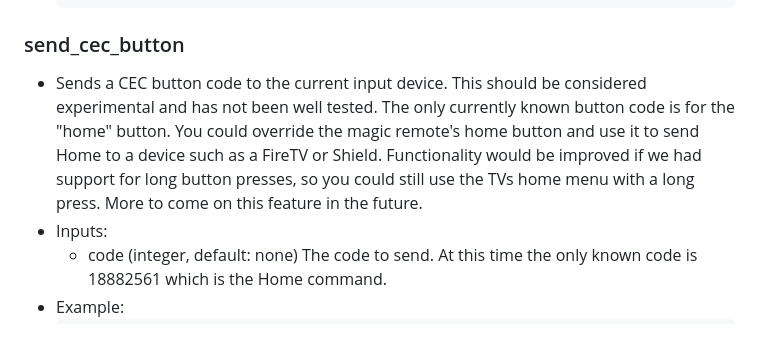
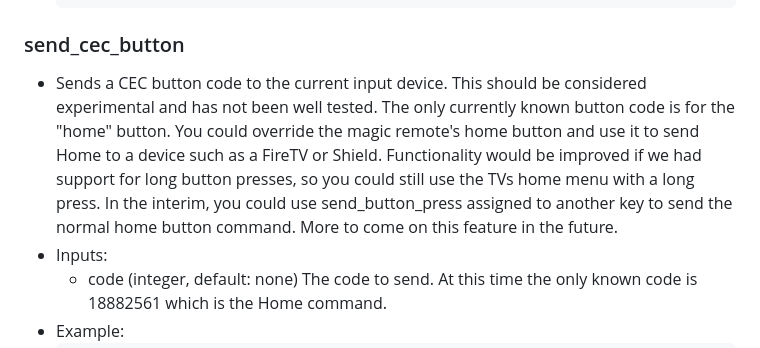
Before and after one commit to andrewfraley/magic_mapper, a Markdown page: README.md, the part around the change. GitHub-like rendering.

Commit message:
add more notes to send_cec_button

```diff
--- a/README.md
+++ b/README.md
@@ -319,7 +319,7 @@ start_magic_mapper will redirect output to /tmp/magic_mapper.log
 
 ### send_cec_button
 
-- Sends a CEC button code to the current input device.  This should be considered experimental and has not been well tested.  The only currently known button code is for the "home" button.  You could override the magic remote's home button and use it to send Home to a device such as a FireTV or Shield.  Functionality would be improved if we had support for long button presses, so you could still use the TVs home menu with a long press.  More to come on this feature in the future.
+- Sends a CEC button code to the current input device.  This should be considered experimental and has not been well tested.  The only currently known button code is for the "home" button.  You could override the magic remote's home button and use it to send Home to a device such as a FireTV or Shield.  Functionality would be improved if we had support for long button presses, so you could still use the TVs home menu with a long press.  In the interim, you could use send_button_press assigned to another key to send the normal home button command.  More to come on this feature in the future.
 - Inputs:
   - code (integer, default: none) The code to send.  At this time the only known code is 18882561 which is the Home command.
 - Example:
```
